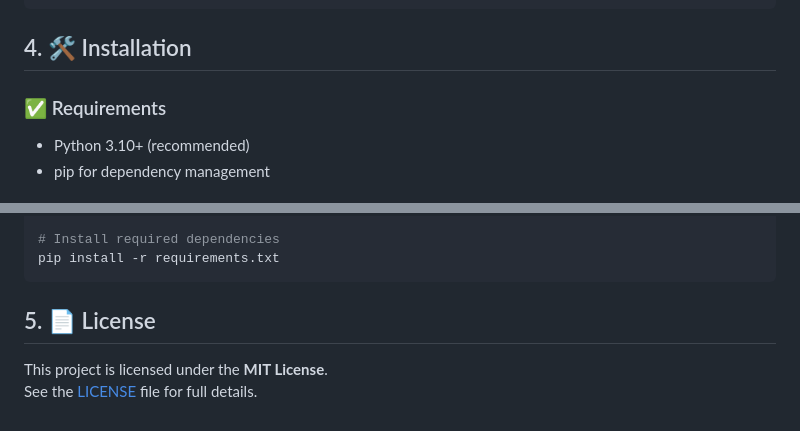
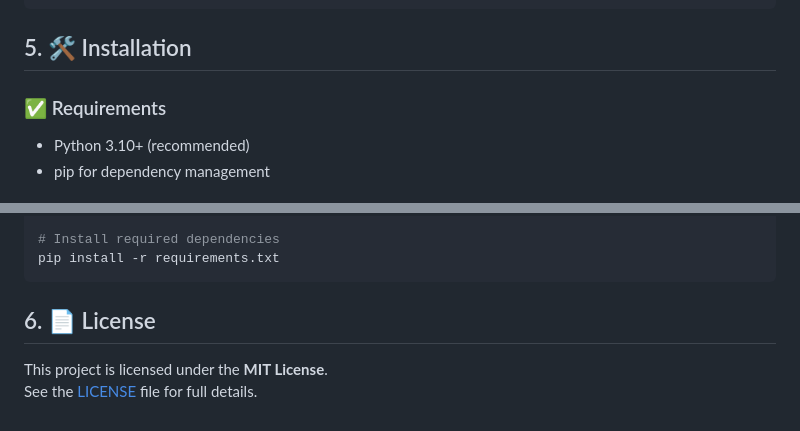
Before and after one commit to jantonioruiz/Deep-Double-Descent, a Markdown page: README.md, 2 parts joined by grey strips. Drawn GitHub-style.

````diff
--- a/README.md
+++ b/README.md
@@ -80,7 +103,7 @@ Deep-Double-Descent/
 ├── README.md                               # README with the project description and overview
 ```
 
-## 4. 🛠️ Installation
+## 5. 🛠️ Installation
 
 ### ✅ Requirements
 
@@ -102,7 +125,7 @@ source venv/bin/activate  # On Windows use: venv\Scripts\activate
 pip install -r requirements.txt
 ```
 
-## 5. 📄 License
+## 6. 📄 License
 
 This project is licensed under the **MIT License**.
 See the [LICENSE](LICENSE) file for full details.
````
Also changed, not shown: other parts of README.md (+28 -5 lines), LaTex/img/experiments/epochwisegh.png (added), LaTex/img/experiments/modelwisegh.png (added).
